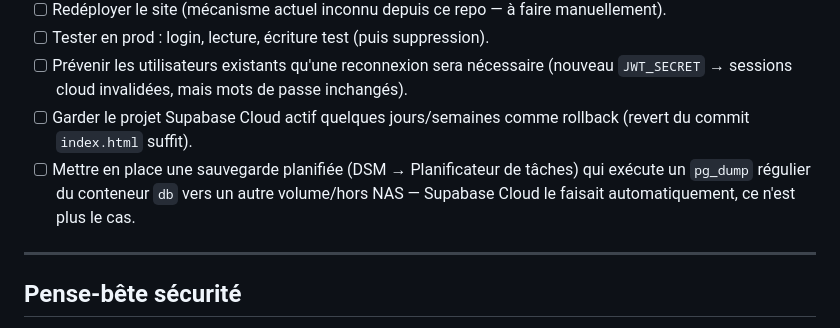
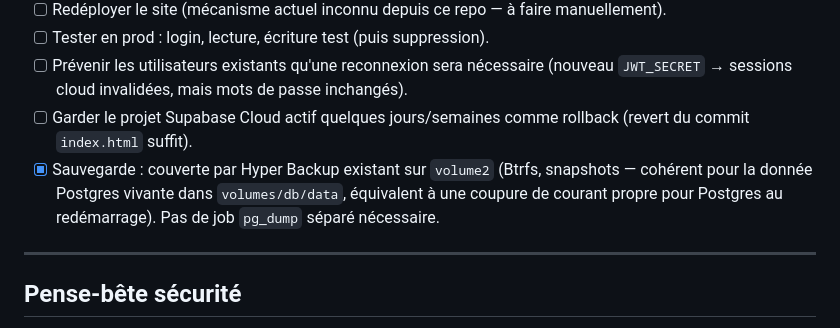
Before and after one commit to cmaslard/garden-harvest, a Markdown page: self-host/RUNBOOK.md, the part around the change. Drawn GitHub-style.

Commit message:
Note that Hyper Backup on volume2 already covers Postgres backups
Btrfs snapshots on volume2 are crash-consistent for the live PGDATA
directory, no separate pg_dump job needed.

Co-Authored-By: Claude Sonnet 5 <noreply@anthropic.com>

```diff
--- a/self-host/RUNBOOK.md
+++ b/self-host/RUNBOOK.md
@@ -140,7 +140,7 @@ Sur votre machine (pas le NAS), dans ce repo :
 - [ ] Tester en prod : login, lecture, écriture test (puis suppression).
 - [ ] Prévenir les utilisateurs existants qu'une reconnexion sera nécessaire (nouveau `JWT_SECRET` → sessions cloud invalidées, mais mots de passe inchangés).
 - [ ] Garder le projet Supabase Cloud actif quelques jours/semaines comme rollback (revert du commit `index.html` suffit).
-- [ ] Mettre en place une sauvegarde planifiée (DSM → Planificateur de tâches) qui exécute un `pg_dump` régulier du conteneur `db` vers un autre volume/hors NAS — Supabase Cloud le faisait automatiquement, ce n'est plus le cas.
+- [x] Sauvegarde : couverte par Hyper Backup existant sur `volume2` (Btrfs, snapshots — cohérent pour la donnée Postgres vivante dans `volumes/db/data`, équivalent à une coupure de courant propre pour Postgres au redémarrage). Pas de job `pg_dump` séparé nécessaire.
 
 ---
 
```
